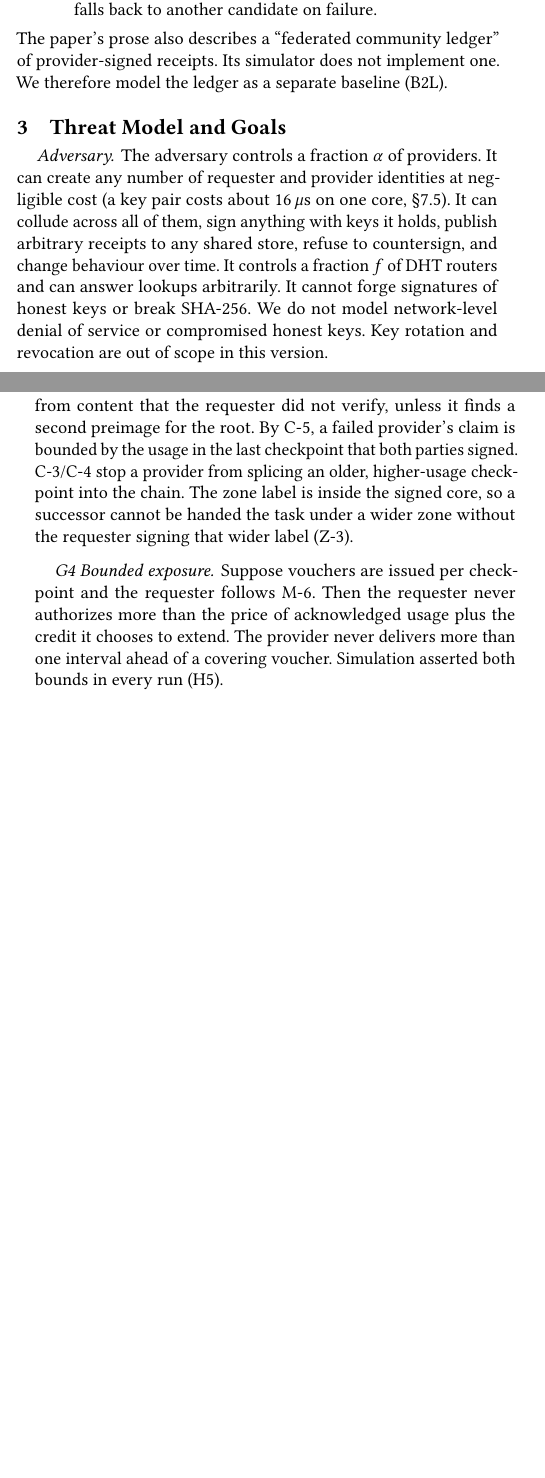
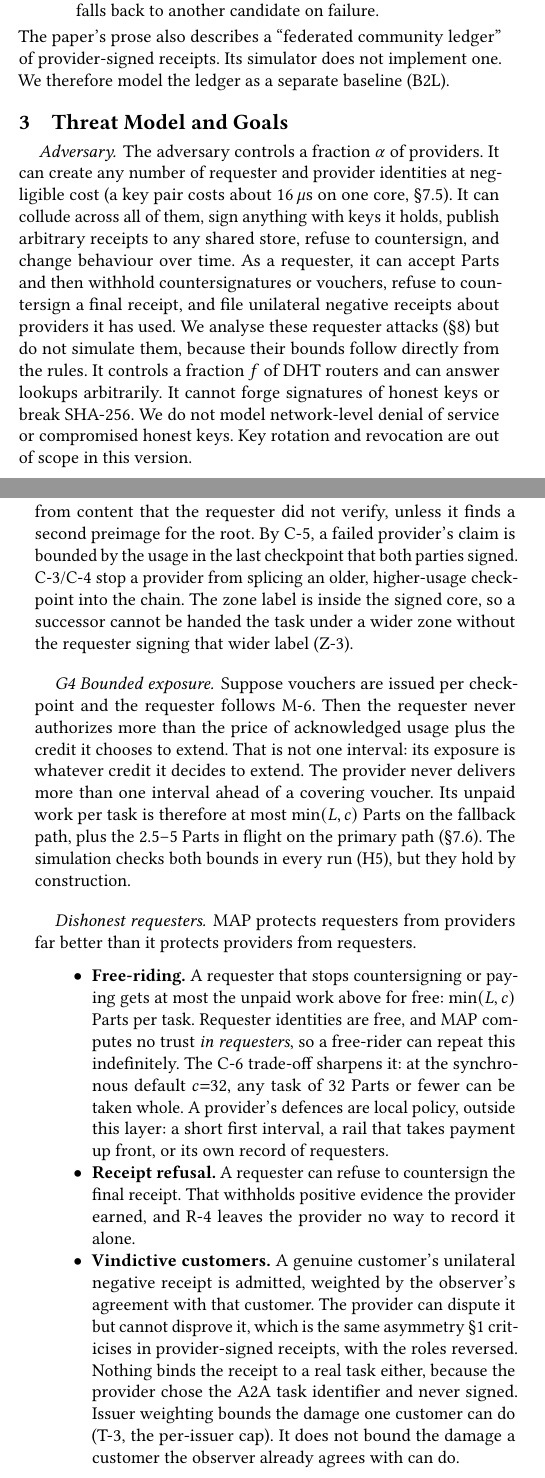
Before and after one commit to jesselarsen/map-rfc, a LaTeX paper (paper/main.tex, which reads paper/sections/security.tex, paper/sections/threat.tex): two parts of the columns of pages 2 and 12 of 16 before the commit and two parts of the columns of pages 2 and 12 of 17 after it, joined at a grey line, cut so that both start at the same text, the shorter picture padded with empty space. Compiled offline with pdfLaTeX.

Commit message:
RT-05 (+RT-19): model the dishonest requester analytically
This is an analytic model, not a simulation: the bounds follow directly from
C-5, M-6 and layer 9.4, so a simulation would only re-derive the arithmetic
(RT-13).

- threat: the adversary can act as a requester (withhold countersignatures
  or vouchers, refuse the final receipt, file unilateral negatives). G4 is
  restated: the requester's exposure is acknowledged usage plus the credit
  it chooses (RT-19), and the provider's unpaid work is at most min(L, c)
  Parts per task.
- security: a "Dishonest requesters" paragraph:
  - free-riding is bounded per task but not across fresh identities, since
    MAP has no trust in requesters; at c = 32 short tasks can be taken
    whole;
  - receipt refusal;
  - vindictive customers, whose negatives can't be disproved or bound to a
    task.
- limitations: a Dishonest requesters bullet.
- spec layer 6.6: two informative requester-side rows in the gaming table;
  a CHANGELOG row.
- ERRATA: RT-05 ruled ACCEPT; RT-19 resolved.

Editorial; no wire change.

Co-Authored-By: Claude Opus 5.5 <noreply@anthropic.com>

```diff
--- a/paper/sections/security.tex
+++ b/paper/sections/security.tex
@@ -58,9 +58,39 @@ without the requester signing that wider label (Z-3).
 \paragraph{G4 Bounded exposure.}
 Suppose vouchers are issued per checkpoint and the requester follows M-6.
 Then the requester never authorizes more than the price of acknowledged
-usage plus the credit it chooses to extend. The provider never delivers
-more than one interval ahead of a covering voucher. Simulation asserted
-both bounds in every run (H5).
+usage plus the credit it chooses to extend. That is not one interval: its
+exposure is whatever credit it decides to extend. The provider never
+delivers more than one interval ahead of a covering voucher. Its unpaid
+work per task is therefore at most $\min(L,c)$ Parts on the fallback
+path, plus the 2.5--5 Parts in flight on the primary path
+(\S\ref{sec:eval-meter}). The simulation checks both bounds in every run
+(H5), but they hold by construction.
+
+\paragraph{Dishonest requesters.}
+\sys{} protects requesters from providers far better than it protects
+providers from requesters.
+\begin{itemize}
+\item \textbf{Free-riding.} A requester that stops countersigning or
+  paying gets at most the unpaid work above for free: $\min(L,c)$ Parts
+  per task. Requester identities are free, and \sys{} computes no trust
+  \emph{in requesters}, so a free-rider can repeat this indefinitely.
+  The C-6 trade-off sharpens it: at the synchronous default $c{=}32$, any
+  task of 32 Parts or fewer can be taken whole. A provider's defences are
+  local policy, outside this layer: a short first interval, a rail that
+  takes payment up front, or its own record of requesters.
+\item \textbf{Receipt refusal.} A requester can refuse to countersign the
+  final receipt. That withholds positive evidence the provider earned,
+  and R-4 leaves the provider no way to record it alone.
+\item \textbf{Vindictive customers.} A genuine customer's unilateral
+  negative receipt is admitted, weighted by the observer's agreement with
+  that customer. The provider can dispute it but cannot disprove it,
+  which is the same asymmetry \S\ref{sec:intro} criticises in
+  provider-signed receipts, with the roles reversed. Nothing binds the
+  receipt to a real task either, because the provider chose the A2A task
+  identifier and never signed. Issuer weighting bounds the damage one
+  customer can do (T-3, the per-issuer cap). It does not bound the damage
+  a customer the observer already agrees with can do.
+\end{itemize}
 
 \paragraph{Reviewer findings.}
 Before this work, a role-based review demonstrated exploits against the
--- a/paper/sections/threat.tex
+++ b/paper/sections/threat.tex
@@ -7,7 +7,11 @@ number of requester and provider identities at negligible cost (a key pair
 costs about $16\,\mu$s on one core, \S\ref{sec:eval-discovery}). It can
 collude across all of them, sign anything with keys it holds, publish
 arbitrary receipts to any shared store, refuse to countersign, and change
-behaviour over time. It controls a fraction $f$ of DHT routers and can
+behaviour over time. As a requester, it can accept Parts and then
+withhold countersignatures or vouchers, refuse to countersign a final
+receipt, and file unilateral negative receipts about providers it has
+used. We analyse these requester attacks (\S\ref{sec:security}) but do
+not simulate them, because their bounds follow directly from the rules. It controls a fraction $f$ of DHT routers and can
 answer lookups arbitrarily. It cannot forge signatures of honest keys or
 break SHA-256. We do not model network-level denial of service or
 compromised honest keys. Key rotation and revocation are out of scope in
```
Also changed, not shown: docs/history/ERRATA.md (+30 -0 lines), paper/sections/limitations.tex (+4 -0 lines), spec/layer.md (+2 -0 lines), spec/CHANGELOG.md, paper/sections/threat.tex (6 more changed lines).
